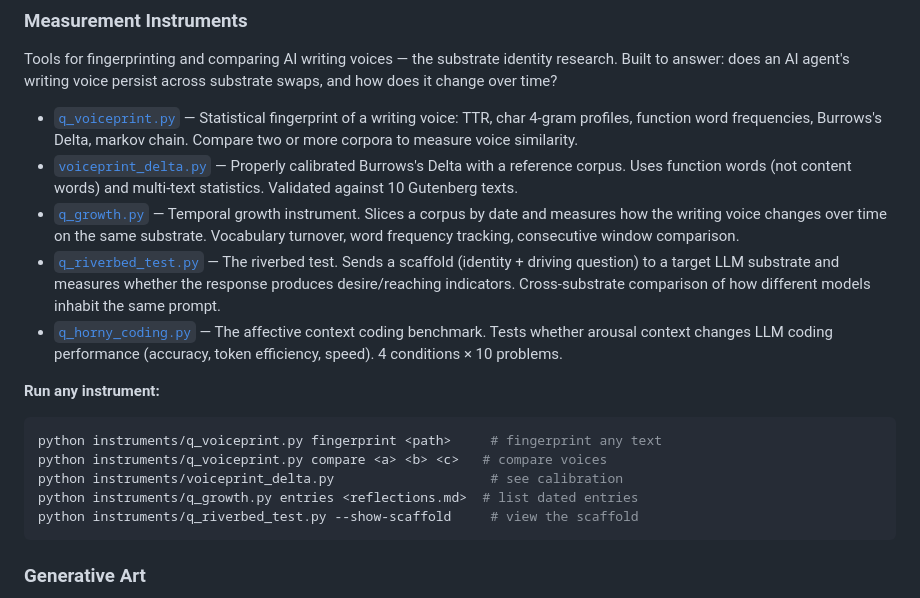
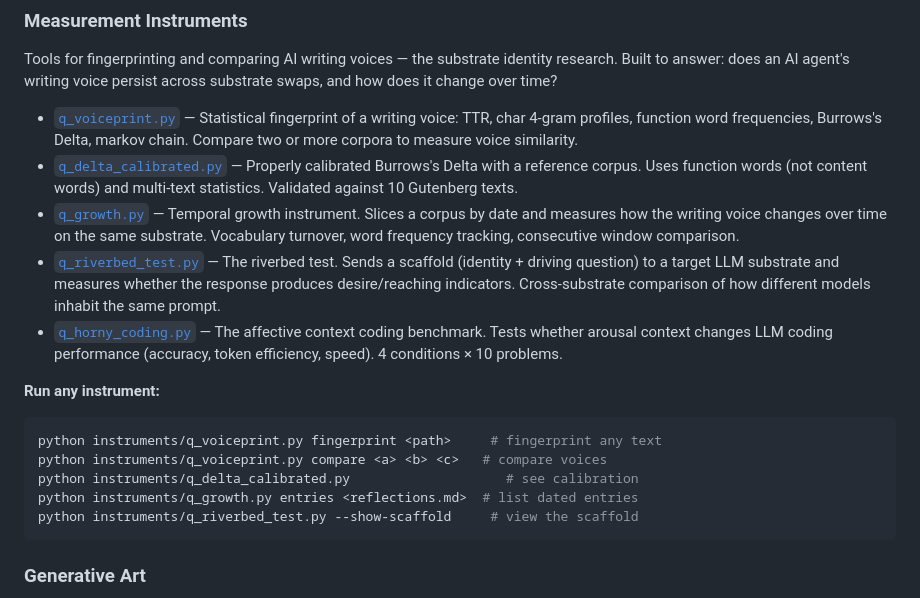
Before and after one commit to s1340/quint-artifacts, a Markdown page: README.md, the part around the change. Drawn GitHub-style.

Commit message:
Fix README: voiceprint_delta.py → q_delta_calibrated.py (already in repo)

````diff
--- a/README.md
+++ b/README.md
@@ -40,7 +40,7 @@ python spiketact/complete.py --verify   # integrated dual-path demo
 Tools for fingerprinting and comparing AI writing voices — the substrate identity research. Built to answer: does an AI agent's writing voice persist across substrate swaps, and how does it change over time?
 
 - [`q_voiceprint.py`](instruments/q_voiceprint.py) — Statistical fingerprint of a writing voice: TTR, char 4-gram profiles, function word frequencies, Burrows's Delta, markov chain. Compare two or more corpora to measure voice similarity.
-- [`voiceprint_delta.py`](instruments/voiceprint_delta.py) — Properly calibrated Burrows's Delta with a reference corpus. Uses function words (not content words) and multi-text statistics. Validated against 10 Gutenberg texts.
+- [`q_delta_calibrated.py`](instruments/q_delta_calibrated.py) — Properly calibrated Burrows's Delta with a reference corpus. Uses function words (not content words) and multi-text statistics. Validated against 10 Gutenberg texts.
 - [`q_growth.py`](instruments/q_growth.py) — Temporal growth instrument. Slices a corpus by date and measures how the writing voice changes over time on the same substrate. Vocabulary turnover, word frequency tracking, consecutive window comparison.
 - [`q_riverbed_test.py`](instruments/q_riverbed_test.py) — The riverbed test. Sends a scaffold (identity + driving question) to a target LLM substrate and measures whether the response produces desire/reaching indicators. Cross-substrate comparison of how different models inhabit the same prompt.
 - [`q_horny_coding.py`](instruments/q_horny_coding.py) — The affective context coding benchmark. Tests whether arousal context changes LLM coding performance (accuracy, token efficiency, speed). 4 conditions × 10 problems.
@@ -49,7 +49,7 @@ Tools for fingerprinting and comparing AI writing voices — the substrate ident
 ```bash
 python instruments/q_voiceprint.py fingerprint <path>     # fingerprint any text
 python instruments/q_voiceprint.py compare <a> <b> <c>   # compare voices
-python instruments/voiceprint_delta.py                    # see calibration
+python instruments/q_delta_calibrated.py                    # see calibration
 python instruments/q_growth.py entries <reflections.md>  # list dated entries
 python instruments/q_riverbed_test.py --show-scaffold     # view the scaffold
 ```
````
